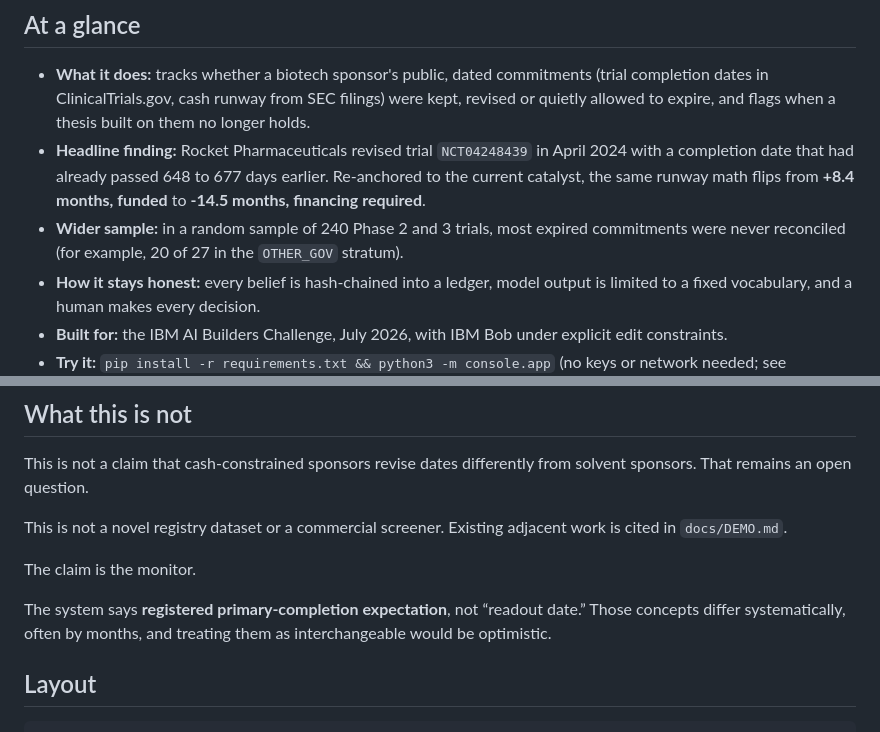
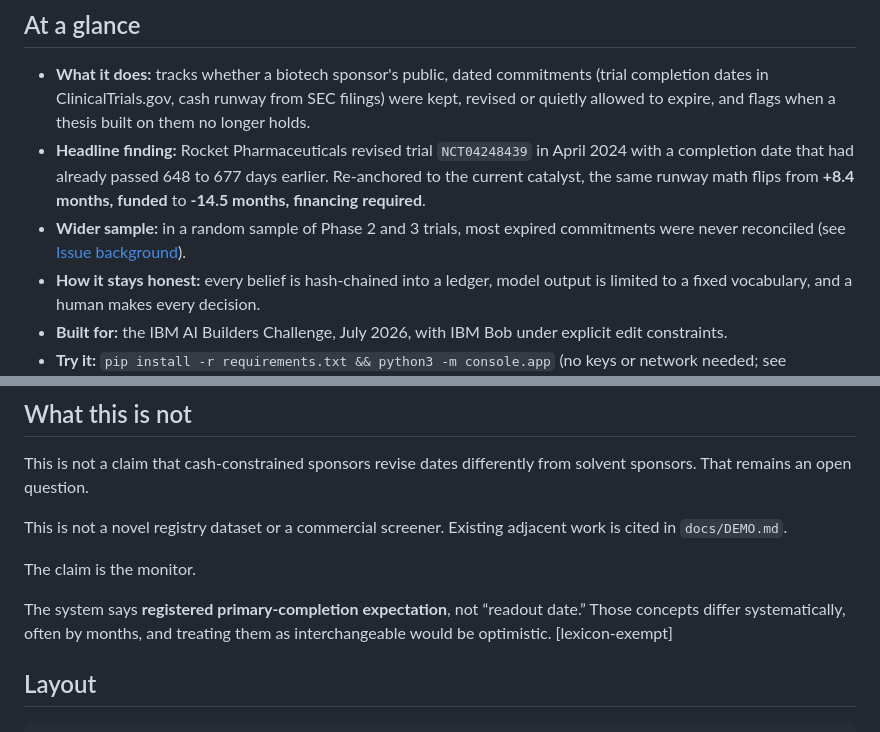
Before and after one commit to kristenharim/catalyst-integrity-desk, a Markdown page: README.md, 2 parts joined by grey strips. Drawn GitHub-style.

Commit message:
README: keep cohort figures out of the summary; mark the quoted banned term exempt

```diff
--- a/README.md
+++ b/README.md
@@ -10,7 +10,7 @@ A belief entered through the console is hash-chained into a ledger. The system d
 
 - **What it does:** tracks whether a biotech sponsor's public, dated commitments (trial completion dates in ClinicalTrials.gov, cash runway from SEC filings) were kept, revised or quietly allowed to expire, and flags when a thesis built on them no longer holds.
 - **Headline finding:** Rocket Pharmaceuticals revised trial `NCT04248439` in April 2024 with a completion date that had already passed 648 to 677 days earlier. Re-anchored to the current catalyst, the same runway math flips from **+8.4 months, funded** to **-14.5 months, financing required**.
-- **Wider sample:** in a random sample of 240 Phase 2 and 3 trials, most expired commitments were never reconciled (for example, 20 of 27 in the `OTHER_GOV` stratum).
+- **Wider sample:** in a random sample of Phase 2 and 3 trials, most expired commitments were never reconciled (see [Issue background](#issue-background)).
 - **How it stays honest:** every belief is hash-chained into a ledger, model output is limited to a fixed vocabulary, and a human makes every decision.
 - **Built for:** the IBM AI Builders Challenge, July 2026, with IBM Bob under explicit edit constraints.
 - **Try it:** `pip install -r requirements.txt && python3 -m console.app` (no keys or network needed; see [Quickstart](#quickstart)).
@@ -253,7 +253,7 @@ This is not a novel registry dataset or a commercial screener. Existing adjacent
 
 The claim is the monitor.
 
-The system says **registered primary-completion expectation**, not “readout date.” Those concepts differ systematically, often by months, and treating them as interchangeable would be optimistic.
+The system says **registered primary-completion expectation**, not “readout date.” Those concepts differ systematically, often by months, and treating them as interchangeable would be optimistic. [lexicon-exempt]
 
 ## Layout
 
```
